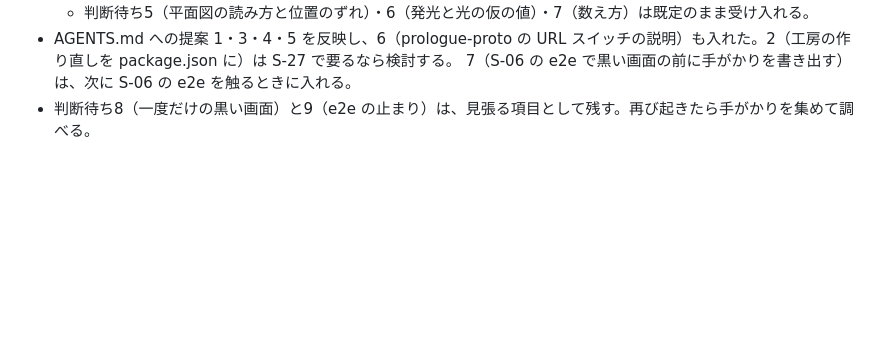
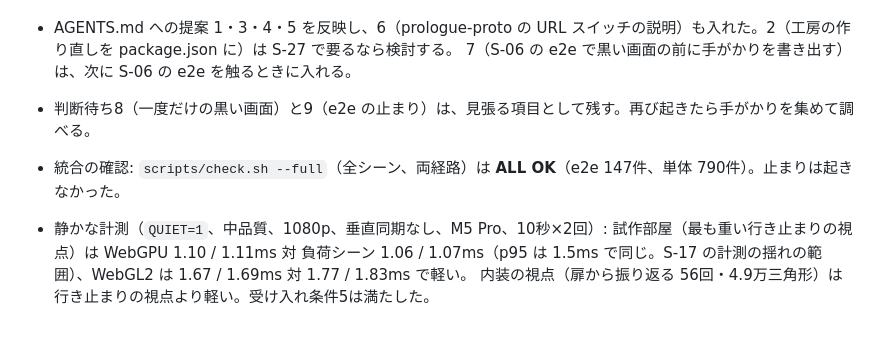
Before and after one commit to Riku-KANO/through-the-vidro, a Markdown page: process/slices/S-24.md, the part around the change. GitHub-like rendering; blank space fills up the shorter version.

Commit message:
process: S-24 integration check and quiet bench
Co-Authored-By: Claude Opus 5.5 <noreply@anthropic.com>

```diff
--- a/process/slices/S-24.md
+++ b/process/slices/S-24.md
@@ -490,3 +490,8 @@ reviewer は vitest・型・lint を流し、glb と Rapier を Node で読ん
 - AGENTS.md への提案 1・3・4・5 を反映し、6（prologue-proto の URL スイッチの説明）も入れた。2（工房の作り直しを package.json に）は S-27 で要るなら検討する。
   7（S-06 の e2e で黒い画面の前に手がかりを書き出す）は、次に S-06 の e2e を触るときに入れる。
 - 判断待ち8（一度だけの黒い画面）と9（e2e の止まり）は、見張る項目として残す。再び起きたら手がかりを集めて調べる。
+
+- 統合の確認: `scripts/check.sh --full`（全シーン、両経路）は **ALL OK**（e2e 147件、単体 790件）。止まりは起きなかった。
+- 静かな計測（`QUIET=1`、中品質、1080p、垂直同期なし、M5 Pro、10秒×2回）: 試作部屋（最も重い行き止まりの視点）は WebGPU 1.10 / 1.11ms 対
+  負荷シーン 1.06 / 1.07ms（p95 は 1.5ms で同じ。S-17 の計測の揺れの範囲）、WebGL2 は 1.67 / 1.69ms 対 1.77 / 1.83ms で軽い。
+  内装の視点（扉から振り返る 56回・4.9万三角形）は行き止まりの視点より軽い。受け入れ条件5は満たした。
```
